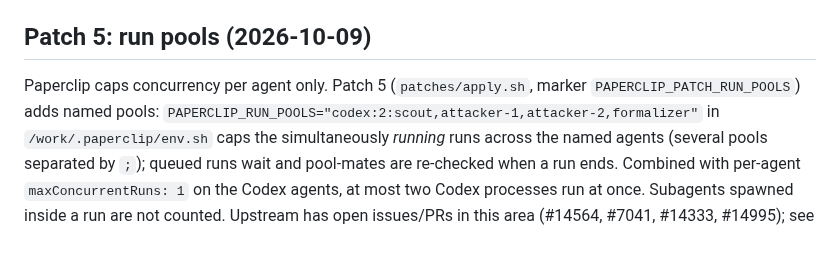
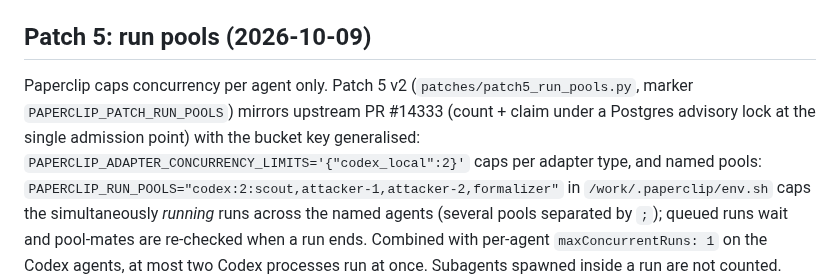
Before and after one commit to chy4pro/automath, a Markdown page: tools/paperclip/README.md, the part around the change. GitHub-like rendering; blank space fills up the shorter version.

Commit message:
README: patch 5 v2
Co-Authored-By: Claude Fable 5.1 <noreply@anthropic.com>

```diff
--- a/tools/paperclip/README.md
+++ b/tools/paperclip/README.md
@@ -108,7 +108,9 @@ Caveat: on PATCH `/api/agents/{id}` the fields `permissions` and `instructionsBu
 
 ## Patch 5: run pools (2026-10-09)
 
-Paperclip caps concurrency per agent only. Patch 5 (`patches/apply.sh`, marker `PAPERCLIP_PATCH_RUN_POOLS`) adds
+Paperclip caps concurrency per agent only. Patch 5 v2 (`patches/patch5_run_pools.py`, marker `PAPERCLIP_PATCH_RUN_POOLS`)
+mirrors upstream PR #14333 (count + claim under a Postgres advisory lock at the single admission point) with the
+bucket key generalised: `PAPERCLIP_ADAPTER_CONCURRENCY_LIMITS='{"codex_local":2}'` caps per adapter type, and
 named pools: `PAPERCLIP_RUN_POOLS="codex:2:scout,attacker-1,attacker-2,formalizer"` in `/work/.paperclip/env.sh`
 caps the simultaneously *running* runs across the named agents (several pools separated by `;`); queued runs wait
 and pool-mates are re-checked when a run ends. Combined with per-agent `maxConcurrentRuns: 1` on the Codex
```
